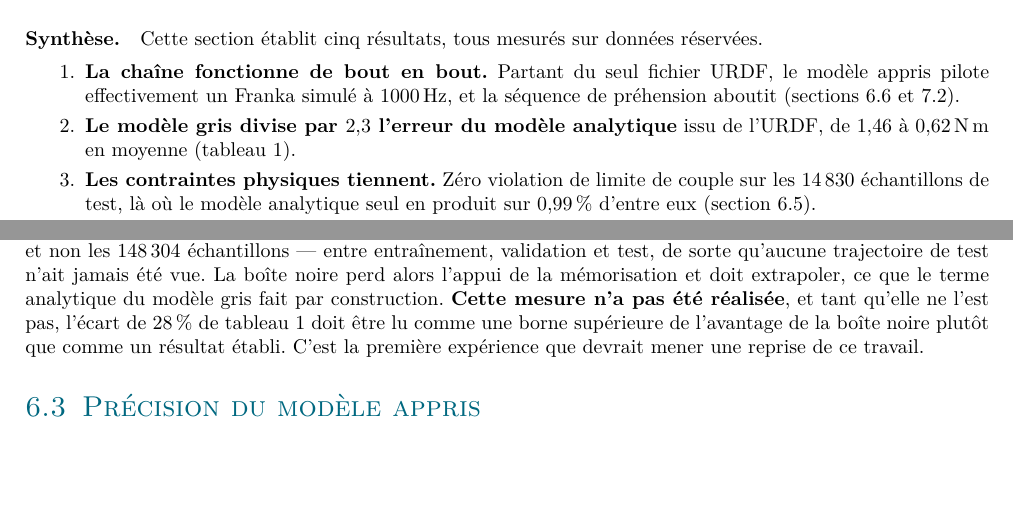
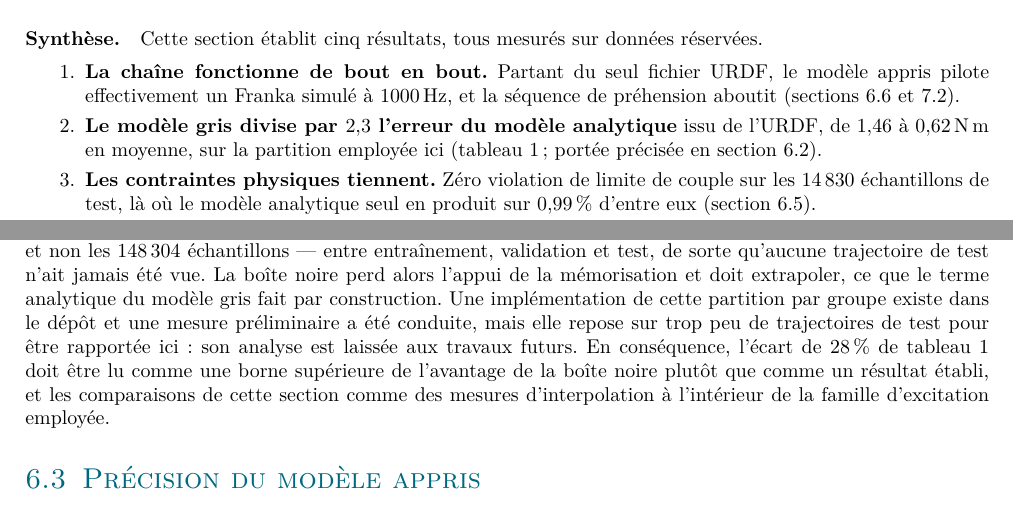
Before and after one commit to hugodurieux/PIIN_FRANKA, a LaTeX document (school_report/rapport/main.tex): two parts of pages 11 and 14 of 19, joined at a grey line, cut so that both start at the same text, the shorter picture padded with empty space. Compiled offline with pdfLaTeX.

Commit message:
docs(school-report): scope claim 2, and stop asserting an experiment wasn't run
sec-res-partition said the group-wise measurement "n'a pas ete
realisee". It has now been run (results/segsplit_20260803_140610/),
so that sentence had become false. Replaced with what is true: the
implementation exists, a preliminary measurement was made, and it rests
on too few test trajectories to report. The reserve it supports -- that
the 28 % black-box gap is an upper bound -- is unchanged.

Synthesis claim 2 (grey box 2.3x better than RNEA) is now scoped to the
partition it was measured on, matching how claim 4 is already scoped.
The number and the table are untouched.

Co-Authored-By: Claude Opus 5 <noreply@anthropic.com>

```diff
--- a/school_report/rapport/main.tex
+++ b/school_report/rapport/main.tex
@@ -715,7 +715,8 @@ données réservées.
     (\cref{sec-res-suivi,sec-limites-integration}).
     \item \textbf{Le modèle gris divise par \num{2.3} l'erreur du modèle
     analytique} issu de l'URDF, de \SI{1.46}{} à \SI{0.62}{\newton\meter} en
-    moyenne (\cref{tab-baselines}).
+    moyenne, sur la partition employée ici (\cref{tab-baselines};
+    portée précisée en \cref{sec-res-partition}).
     \item \textbf{Les contraintes physiques tiennent.} Zéro violation de limite
     de couple sur les \SI{14830}{} échantillons de test, là où le modèle
     analytique seul en produit sur \SI{0.99}{\percent} d'entre eux
@@ -980,11 +981,14 @@ partition, et il porte précisément sur la comparaison que ce travail cherchait
 \num{148304} échantillons — entre entraînement, validation et test, de sorte
 qu'aucune trajectoire de test n'ait jamais été vue. La boîte noire perd alors
 l'appui de la mémorisation et doit extrapoler, ce que le terme analytique du
-modèle gris fait par construction. \textbf{Cette mesure n'a pas été
-réalisée}, et tant qu'elle ne l'est pas, l'écart de \SI{28}{\percent} de
-\cref{tab-baselines} doit être lu comme une borne supérieure de l'avantage de
-la boîte noire plutôt que comme un résultat établi. C'est la première
-expérience que devrait mener une reprise de ce travail.
+modèle gris fait par construction. Une implémentation de cette partition par
+groupe existe dans le dépôt et une mesure préliminaire a été conduite, mais
+elle repose sur trop peu de trajectoires de test pour être rapportée ici: son
+analyse est laissée aux travaux futurs. En conséquence, l'écart de
+\SI{28}{\percent} de \cref{tab-baselines} doit être lu comme une borne
+supérieure de l'avantage de la boîte noire plutôt que comme un résultat
+établi, et les comparaisons de cette section comme des mesures
+d'interpolation à l'intérieur de la famille d'excitation employée.
 
 \subsection{Précision du modèle appris}
 \label{sec-res-stage1}
```
Also changed, not shown: school_report/rapport/main.pdf, 5 other files.
